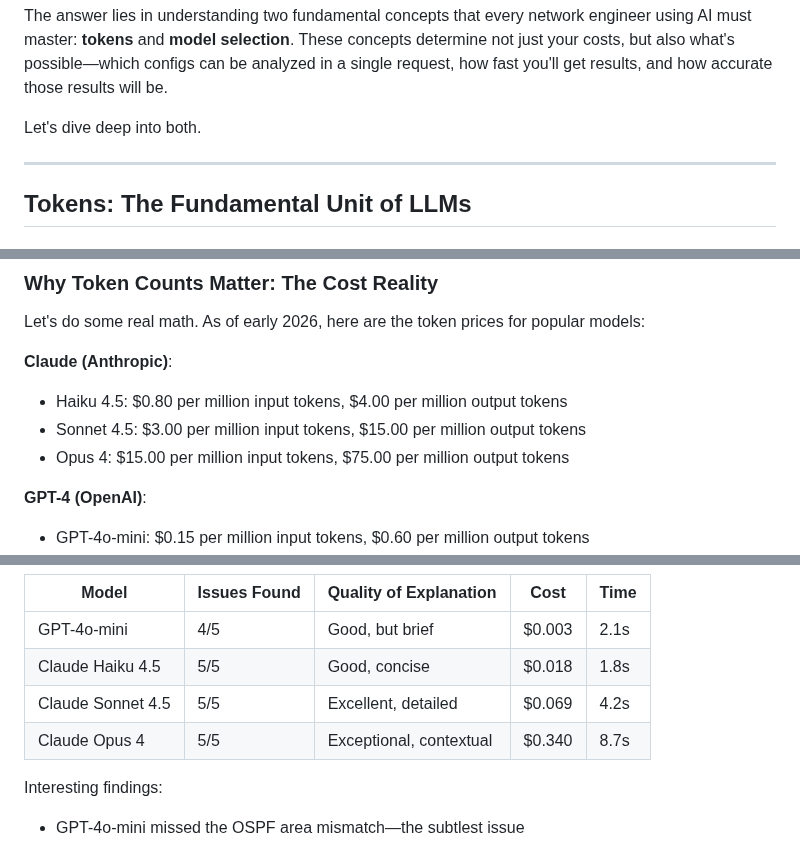
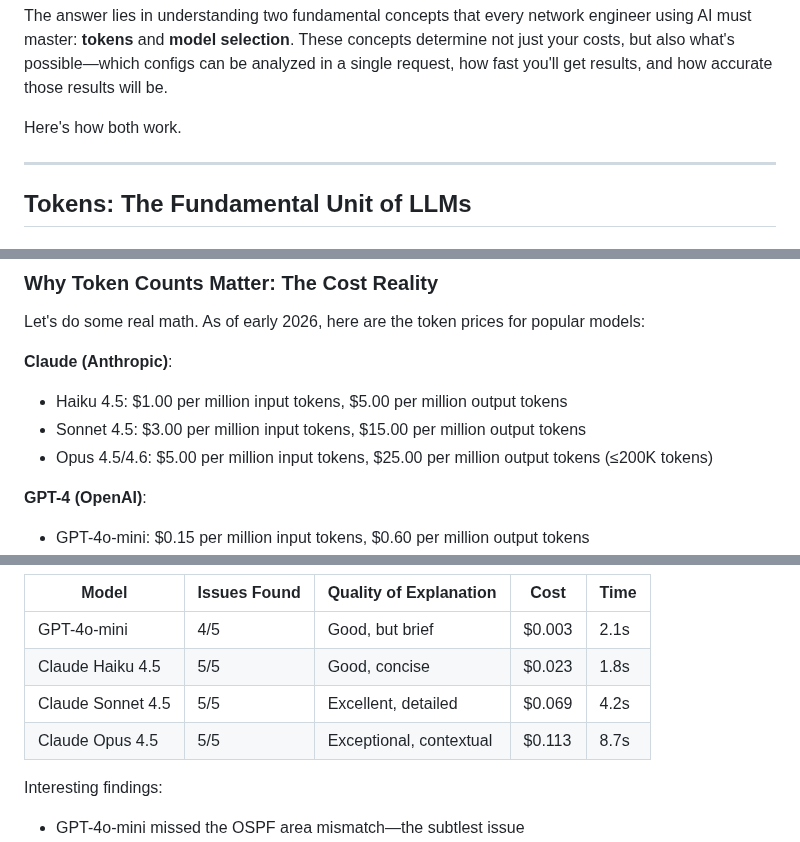
Before and after one commit to eduardd76/AI_for_networking_and_security_engineers, a Markdown page: Volume-1-Foundations/Chapters/Chapter-02-Introduction-To-LLMs.md, 3 parts joined by grey strips. GitHub-like rendering.

```diff
--- a/Volume-1-Foundations/Chapters/Chapter-02-Introduction-To-LLMs.md
+++ b/Volume-1-Foundations/Chapters/Chapter-02-Introduction-To-LLMs.md
@@ -32,7 +32,7 @@ Wait. Wednesday processed more configs (50 vs 20) but cost less ($8 vs $47)?
 
 The answer lies in understanding two fundamental concepts that every network engineer using AI must master: **tokens** and **model selection**. These concepts determine not just your costs, but also what's possible—which configs can be analyzed in a single request, how fast you'll get results, and how accurate those results will be.
 
-Let's dive deep into both.
+Here's how both work.
 
 ---
 
@@ -123,9 +123,9 @@ Interesting! The abbreviated command uses fewer tokens (5 vs 7). But wait—befo
 Let's do some real math. As of early 2026, here are the token prices for popular models:
 
 **Claude (Anthropic)**:
-- Haiku 4.5: $0.80 per million input tokens, $4.00 per million output tokens
+- Haiku 4.5: $1.00 per million input tokens, $5.00 per million output tokens
 - Sonnet 4.5: $3.00 per million input tokens, $15.00 per million output tokens
-- Opus 4: $15.00 per million input tokens, $75.00 per million output tokens
+- Opus 4.5/4.6: $5.00 per million input tokens, $25.00 per million output tokens (≤200K tokens)
 
 **GPT-4 (OpenAI)**:
 - GPT-4o-mini: $0.15 per million input tokens, $0.60 per million output tokens
@@ -306,9 +308,9 @@ Let me share a real comparison I ran. I took the same misconfigured router confi
 | Model | Issues Found | Quality of Explanation | Cost | Time |
 |-------|--------------|------------------------|------|------|
 | GPT-4o-mini | 4/5 | Good, but brief | $0.003 | 2.1s |
-| Claude Haiku 4.5 | 5/5 | Good, concise | $0.018 | 1.8s |
+| Claude Haiku 4.5 | 5/5 | Good, concise | $0.023 | 1.8s |
 | Claude Sonnet 4.5 | 5/5 | Excellent, detailed | $0.069 | 4.2s |
-| Claude Opus 4 | 5/5 | Exceptional, contextual | $0.340 | 8.7s |
+| Claude Opus 4.5 | 5/5 | Exceptional, contextual | $0.113 | 8.7s |
 
 Interesting findings:
 - GPT-4o-mini missed the OSPF area mismatch—the subtlest issue
```
Also changed, not shown: other parts of Volume-1-Foundations/Chapters/Chapter-02-Introduction-To-LLMs.md (+51 -12 lines).
